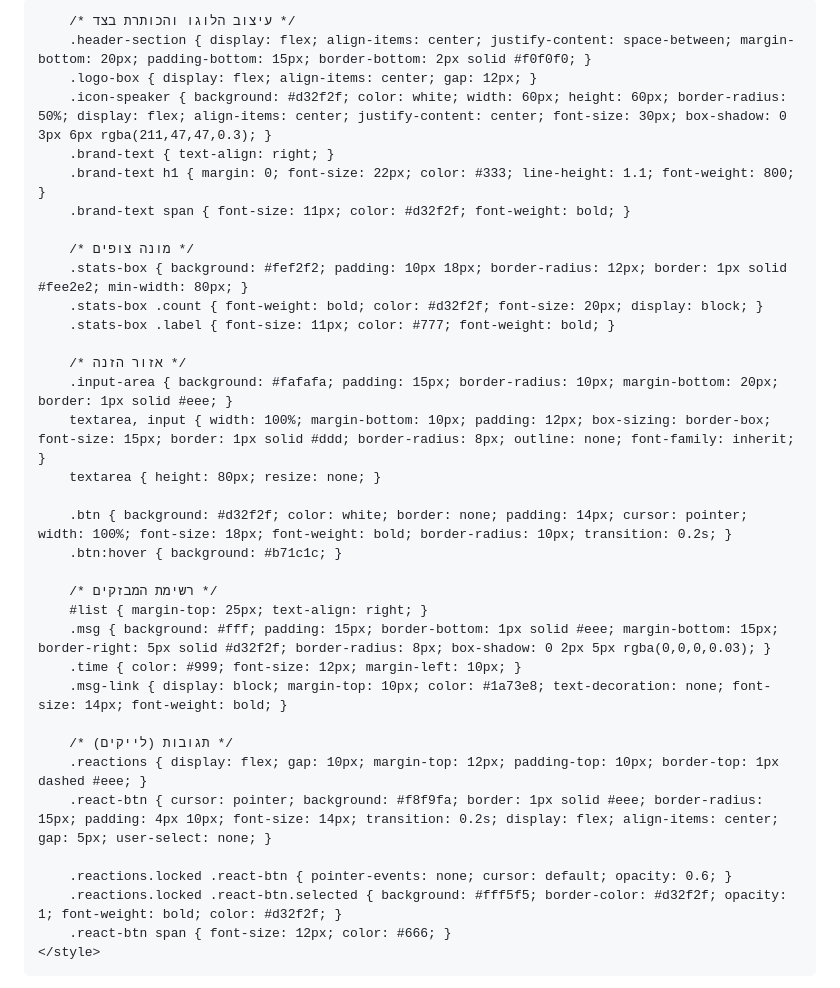
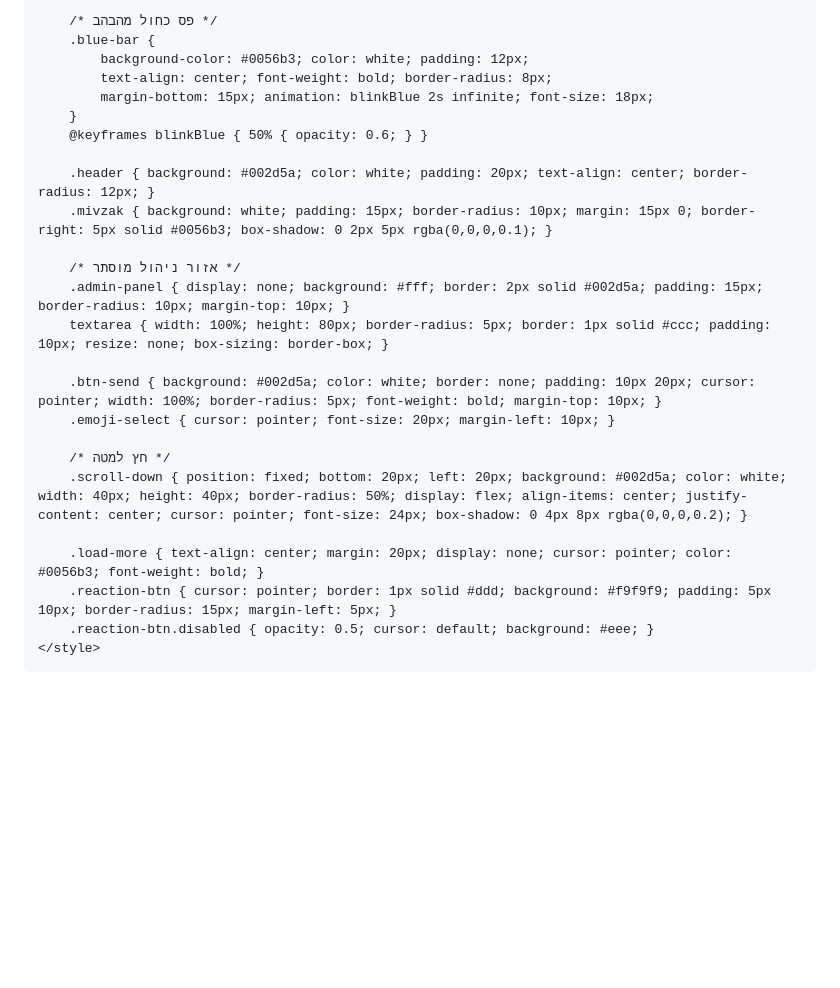
Before and after one commit to IsraelChatOwner/mivzakim, a Markdown page: README.md, the part around one of its changes. GitHub-like rendering; blank space fills up the shorter version.

```diff
--- a/README.md
+++ b/README.md
@@ -6,41 +9,31 @@
     <style>
-        body { font-family: 'Segoe UI', Tahoma, Geneva, Verdana, sans-serif; background: #f4f7f6; text-align: center; padding: 20px; margin: 0; }
-        .container { max-width: 550px; margin: auto; background: white; padding: 25px; border-radius: 15px; box-shadow: 0 4px 20px rgba(0,0,0,0.08); border-top: 6px solid #d32f2f; }
+        body { font-family: 'Segoe UI', sans-serif; background-color: #f4f7f9; margin: 0; padding: 20px; }
+        .container { max-width: 700px; margin: auto; position: relative; }
 
-        /* עיצוב הלוגו והכותרת בצד */
-        .header-section { display: flex; align-items: center; justify-content: space-between; margin-bottom: 20px; padding-bottom: 15px; border-bottom: 2px solid #f0f0f0; }
-        .logo-box { display: flex; align-items: center; gap: 12px; }
-        .icon-speaker { background: #d32f2f; color: white; width: 60px; height: 60px; border-radius: 50%; display: flex; align-items: center; justify-content: center; font-size: 30px; box-shadow: 0 3px 6px rgba(211,47,47,0.3); }
-        .brand-text { text-align: right; }
-        .brand-text h1 { margin: 0; font-size: 22px; color: #333; line-height: 1.1; font-weight: 800; }
-        .brand-text span { font-size: 11px; color: #d32f2f; font-weight: bold; }
+        /* פס כחול מהבהב */
+        .blue-bar {
+            background-color: #0056b3; color: white; padding: 12px;
+            text-align: center; font-weight: bold; border-radius: 8px;
+            margin-bottom: 15px; animation: blinkBlue 2s infinite; font-size: 18px;
+        }
+        @keyframes blinkBlue { 50% { opacity: 0.6; } }
 
-        /* מונה צופים */
-        .stats-box { background: #fef2f2; padding: 10px 18px; border-radius: 12px; border: 1px solid #fee2e2; min-width: 80px; }
-        .stats-box .count { font-weight: bold; color: #d32f2f; font-size: 20px; display: block; }
-        .stats-box .label { font-size: 11px; color: #777; font-weight: bold; }
+        .header { background: #002d5a; color: white; padding: 20px; text-align: center; border-radius: 12px; }
+        .mivzak { background: white; padding: 15px; border-radius: 10px; margin: 15px 0; border-right: 5px solid #0056b3; box-shadow: 0 2px 5px rgba(0,0,0,0.1); }
 
-        /* אזור הזנה */
-        .input-area { background: #fafafa; padding: 15px; border-radius: 10px; margin-bottom: 20px; border: 1px solid #eee; }
-        textarea, input { width: 100%; margin-bottom: 10px; padding: 12px; box-sizing: border-box; font-size: 15px; border: 1px solid #ddd; border-radius: 8px; outline: none; font-family: inherit; }
-        textarea { height: 80px; resize: none; }
+        /* אזור ניהול מוסתר */
+        .admin-panel { display: none; background: #fff; border: 2px solid #002d5a; padding: 15px; border-radius: 10px; margin-top: 10px; }
+        textarea { width: 100%; height: 80px; border-radius: 5px; border: 1px solid #ccc; padding: 10px; resize: none; box-sizing: border-box; }
 
-        .btn { background: #d32f2f; color: white; border: none; padding: 14px; cursor: pointer; width: 100%; font-size: 18px; font-weight: bold; border-radius: 10px; transition: 0.2s; }
-        .btn:hover { background: #b71c1c; }
+        .btn-send { background: #002d5a; color: white; border: none; padding: 10px 20px; cursor: pointer; width: 100%; border-radius: 5px; font-weight: bold; margin-top: 10px; }
+        .emoji-select { cursor: pointer; font-size: 20px; margin-left: 10px; }
 
-        /* רשימת המבזקים */
-        #list { margin-top: 25px; text-align: right; }
-        .msg { background: #fff; padding: 15px; border-bottom: 1px solid #eee; margin-bottom: 15px; border-right: 5px solid #d32f2f; border-radius: 8px; box-shadow: 0 2px 5px rgba(0,0,0,0.03); }
-        .time { color: #999; font-size: 12px; margin-left: 10px; }
-        .msg-link { display: block; margin-top: 10px; color: #1a73e8; text-decoration: none; font-size: 14px; font-weight: bold; }
+        /* חץ למטה */
+        .scroll-down { position: fixed; bottom: 20px; left: 20px; background: #002d5a; color: white; width: 40px; height: 40px; border-radius: 50%; display: flex; align-items: center; justify-content: center; cursor: pointer; font-size: 24px; box-shadow: 0 4px 8px rgba(0,0,0,0.2); }
 
-        /* תגובות (לייקים) */
-        .reactions { display: flex; gap: 10px; margin-top: 12px; padding-top: 10px; border-top: 1px dashed #eee; }
-        .react-btn { cursor: pointer; background: #f8f9fa; border: 1px solid #eee; border-radius: 15px; padding: 4px 10px; font-size: 14px; transition: 0.2s; display: flex; align-items: center; gap: 5px; user-select: none; }
-
-        .reactions.locked .react-btn { pointer-events: none; cursor: default; opacity: 0.6; }
-        .reactions.locked .react-btn.selected { background: #fff5f5; border-color: #d32f2f; opacity: 1; font-weight: bold; color: #d32f2f; }
-        .react-btn span { font-size: 12px; color: #666; }
+        .load-more { text-align: center; margin: 20px; display: none; cursor: pointer; color: #0056b3; font-weight: bold; }
+        .reaction-btn { cursor: pointer; border: 1px solid #ddd; background: #f9f9f9; padding: 5px 10px; border-radius: 15px; margin-left: 5px; }
+        .reaction-btn.disabled { opacity: 0.5; cursor: default; background: #eee; }
     </style>
 </head>
 <body>
```
Also changed, not shown: other parts of README.md (+71 -71 lines).
